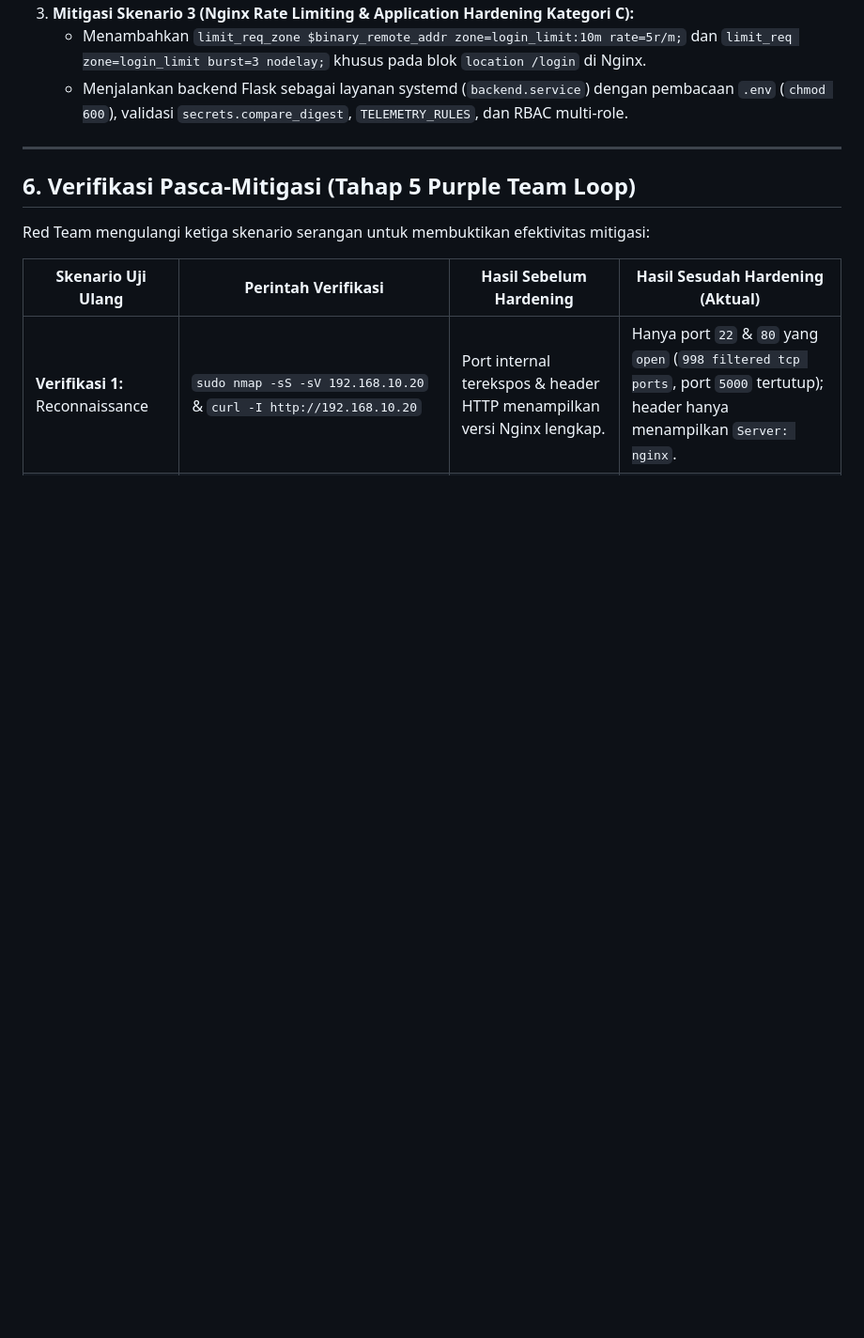
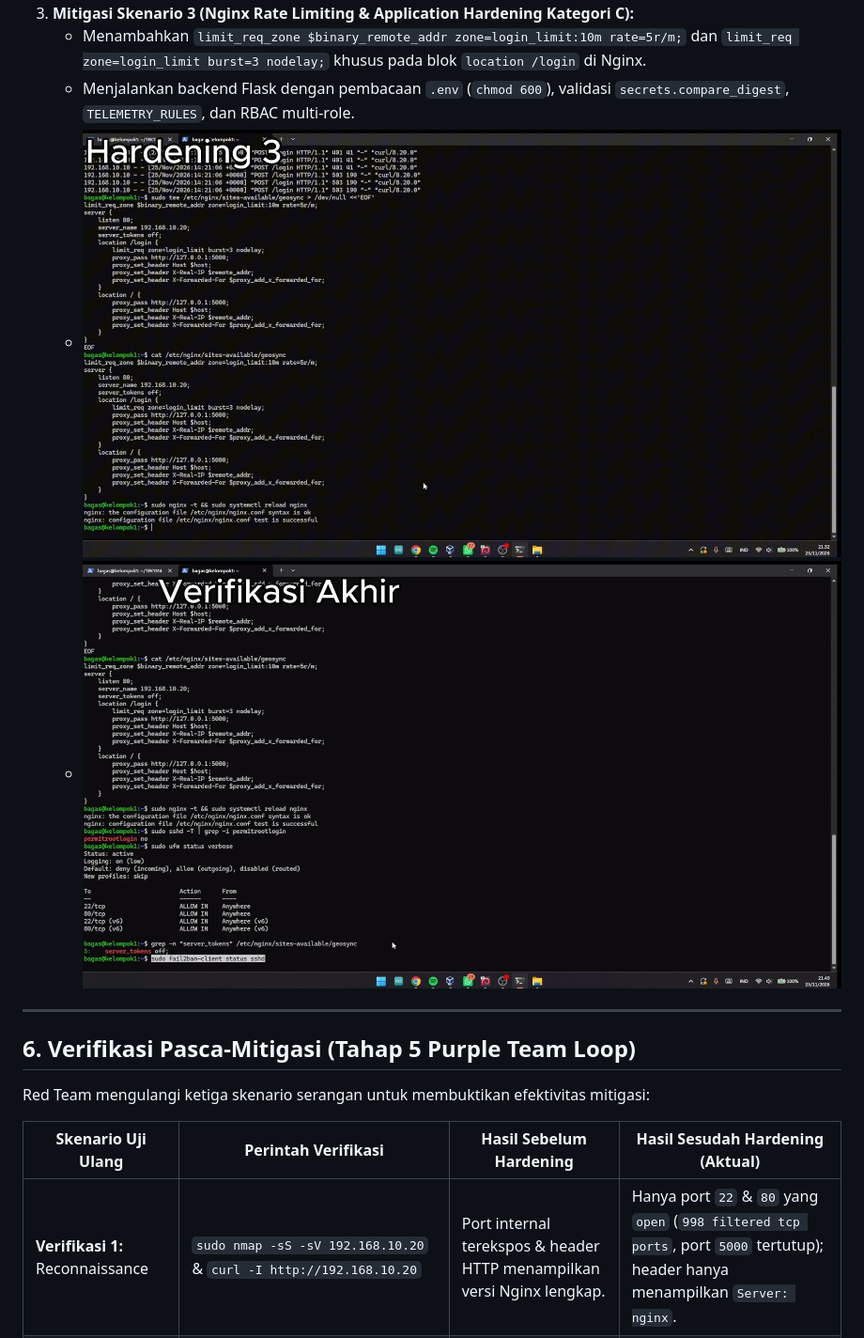
Before and after one commit to cycwag/TEK1314-2026-Kel1-A1, a Markdown page: docs/final/incident_report.md, the part around one of its changes. Shown at 94% size. GitHub-like rendering; pictures changed too: docs/blueteam/evidence/13_hardening3_nginx_ratelimit_login_config.jpg (added), docs/blueteam/evidence/14_hardening_final_verification_summary.jpg (added); blank space fills up the shorter version.

```diff
--- a/docs/final/incident_report.md
+++ b/docs/final/incident_report.md
@@ -129,6 +131,8 @@ Mengacu pada Tahap 4 Purple Team Loop ([`../purple-team-log.md`](../purple-team-
 3. **Mitigasi Skenario 3 (Nginx Rate Limiting & Application Hardening Kategori C):**
    * Menambahkan `limit_req_zone $binary_remote_addr zone=login_limit:10m rate=5r/m;` dan `limit_req zone=login_limit burst=3 nodelay;` khusus pada blok `location /login` di Nginx.
-   * Menjalankan backend Flask sebagai layanan systemd (`backend.service`) dengan pembacaan `.env` (`chmod 600`), validasi `secrets.compare_digest`, `TELEMETRY_RULES`, dan RBAC multi-role.
+   * Menjalankan backend Flask dengan pembacaan `.env` (`chmod 600`), validasi `secrets.compare_digest`, `TELEMETRY_RULES`, dan RBAC multi-role.
+   * ![Hardening 3 Nginx Rate Limit Config](../blueteam/evidence/13_hardening3_nginx_ratelimit_login_config.jpg)
+   * ![Final Hardening Verification Summary](../blueteam/evidence/14_hardening_final_verification_summary.jpg)
 
 ---
 
```
Also changed, not shown: other parts of docs/final/incident_report.md (+6 -3 lines), docs/blueteam/hardening_checklist.md (+5 -5 lines), docs/purple-team-log.md (+11 -2 lines), docs/blueteam/evidence/10_hardening1_ufw_default_deny_and_nginx.jpg (added), docs/blueteam/evidence/11_hardening2_ssh_permitrootlogin_and_fail2ban_config.jpg (added), docs/blueteam/evidence/12_hardening2_fail2ban_banned_ip_192_168_10_10.jpg (added), 1 other file.
